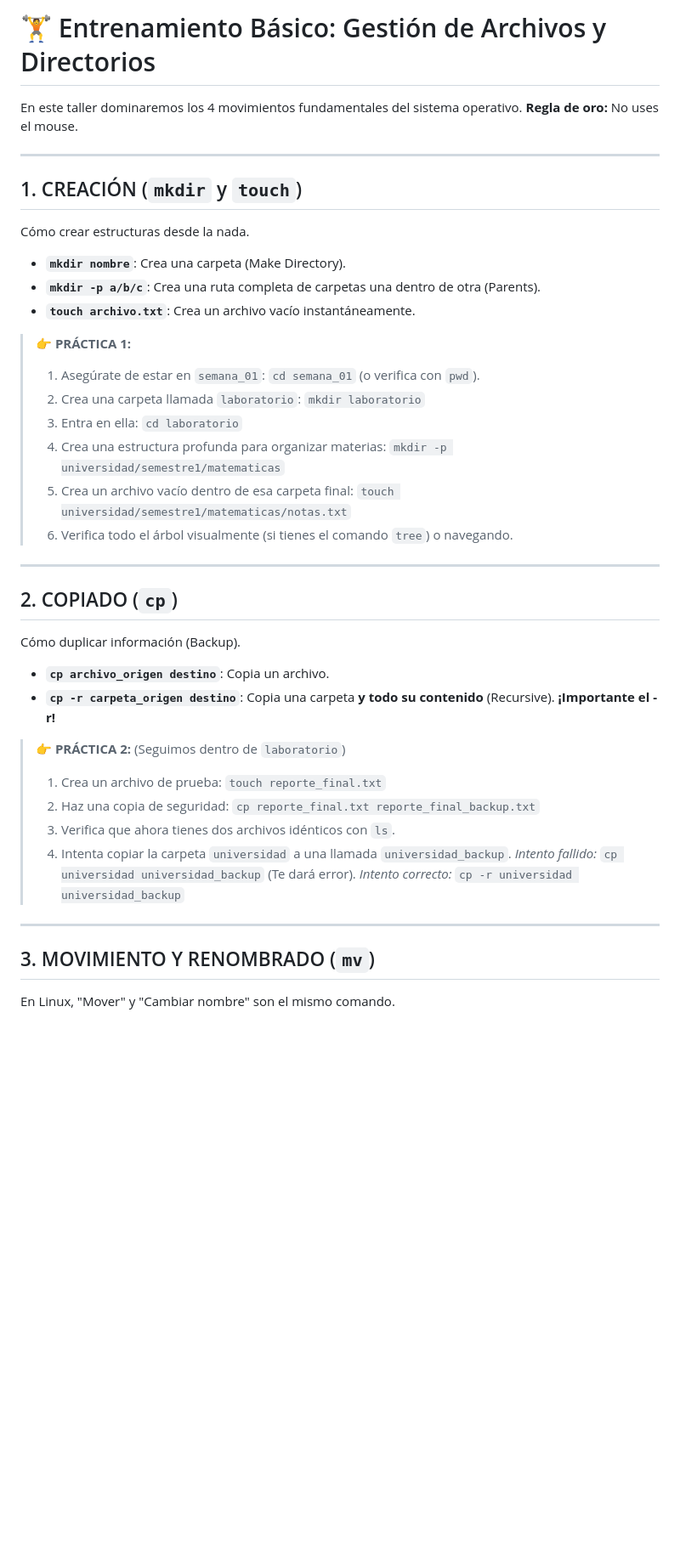
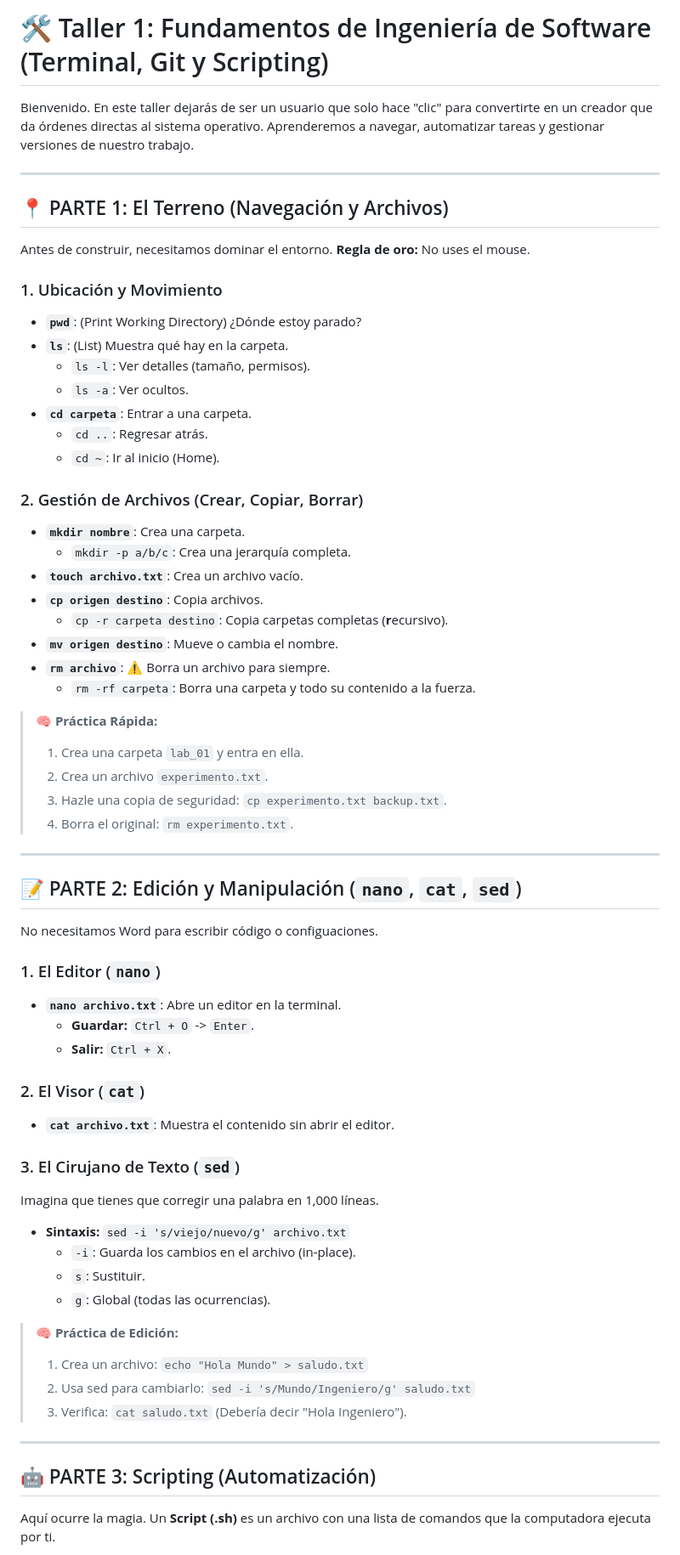
Before and after one commit to asoleal/curso-ia-agroindustria, a Markdown page: semana_01/TALLER_TERMINAL.md, the part around one of its changes. Shown at 85% size. Drawn GitHub-style; blank space fills up the shorter version.

Commit message:
Nuevo cambio en el taller

```diff
--- a/semana_01/TALLER_TERMINAL.md
+++ b/semana_01/TALLER_TERMINAL.md
@@ -1,47 +1,64 @@
-# 🏋️ Entrenamiento Básico: Gestión de Archivos y Directorios
+# 🛠️ Taller 1: Fundamentos de Ingeniería de Software (Terminal, Git y Scripting)
 
-En este taller dominaremos los 4 movimientos fundamentales del sistema operativo.
-**Regla de oro:** No uses el mouse.
+Bienvenido. En este taller dejarás de ser un usuario que solo hace "clic" para convertirte en un creador que da órdenes directas al sistema operativo. Aprenderemos a navegar, automatizar tareas y gestionar versiones de nuestro trabajo.
 
 ---
 
-## 1. CREACIÓN (`mkdir` y `touch`)
-Cómo crear estructuras desde la nada.
+## 📍 PARTE 1: El Terreno (Navegación y Archivos)
+Antes de construir, necesitamos dominar el entorno. **Regla de oro:** No uses el mouse.
 
-* **`mkdir nombre`**: Crea una carpeta (Make Directory).
-* **`mkdir -p a/b/c`**: Crea una ruta completa de carpetas una dentro de otra (Parents).
-* **`touch archivo.txt`**: Crea un archivo vacío instantáneamente.
+### 1. Ubicación y Movimiento
+* **`pwd`**: (Print Working Directory) ¿Dónde estoy parado?
+* **`ls`**: (List) Muestra qué hay en la carpeta.
+    * `ls -l`: Ver detalles (tamaño, permisos).
+    * `ls -a`: Ver ocultos.
+* **`cd carpeta`**: Entrar a una carpeta.
+    * `cd ..`: Regresar atrás.
+    * `cd ~`: Ir al inicio (Home).
 
-> **👉 PRÁCTICA 1:**
-> 1. Asegúrate de estar en `semana_01`: `cd semana_01` (o verifica con `pwd`).
-> 2. Crea una carpeta llamada `laboratorio`: `mkdir laboratorio`
-> 3. Entra en ella: `cd laboratorio`
-> 4. Crea una estructura profunda para organizar materias:
->    `mkdir -p universidad/semestre1/matematicas`
-> 5. Crea un archivo vacío dentro de esa carpeta final:
->    `touch universidad/semestre1/matematicas/notas.txt`
-> 6. Verifica todo el árbol visualmente (si tienes el comando `tree`) o navegando.
+### 2. Gestión de Archivos (Crear, Copiar, Borrar)
+* **`mkdir nombre`**: Crea una carpeta.
+    * `mkdir -p a/b/c`: Crea una jerarquía completa.
+* **`touch archivo.txt`**: Crea un archivo vacío.
+* **`cp origen destino`**: Copia archivos.
+    * `cp -r carpeta destino`: Copia carpetas completas (**r**ecursivo).
+* **`mv origen destino`**: Mueve o cambia el nombre.
+* **`rm archivo`**: ⚠️ Borra un archivo para siempre.
+    * `rm -rf carpeta`: Borra una carpeta y todo su contenido a la fuerza.
+
+> **🧠 Práctica Rápida:**
+> 1. Crea una carpeta `lab_01` y entra en ella.
+> 2. Crea un archivo `experimento.txt`.
+> 3. Hazle una copia de seguridad: `cp experimento.txt backup.txt`.
+> 4. Borra el original: `rm experimento.txt`.
 
 ---
 
-## 2. COPIADO (`cp`)
+## 📝 PARTE 2: Edición y Manipulación (`nano`, `cat`, `sed`)
+No necesitamos Word para escribir código o configuaciones.
 
-Cómo duplicar información (Backup).
+### 1. El Editor (`nano`)
+* **`nano archivo.txt`**: Abre un editor en la terminal.
+    * **Guardar:** `Ctrl + O` -> `Enter`.
+    * **Salir:** `Ctrl + X`.
 
-* **`cp archivo_origen destino`**: Copia un archivo.
-* **`cp -r carpeta_origen destino`**: Copia una carpeta **y todo su contenido** (Recursive). **¡Importante el -r!**
+### 2. El Visor (`cat`)
+* **`cat archivo.txt`**: Muestra el contenido sin abrir el editor.
 
-> **👉 PRÁCTICA 2:**
-> (Seguimos dentro de `laboratorio`)
-> 1. Crea un archivo de prueba: `touch reporte_final.txt`
-> 2. Haz una copia de seguridad: `cp reporte_final.txt reporte_final_backup.txt`
-> 3. Verifica que ahora tienes dos archivos idénticos con `ls`.
-> 4. Intenta copiar la carpeta `universidad` a una llamada `universidad_backup`.
->    *Intento fallido:* `cp universidad universidad_backup` (Te dará error).
->    *Intento correcto:* `cp -r universidad universidad_backup`
+### 3. El Cirujano de Texto (`sed`)
+Imagina que tienes que corregir una palabra en 1,000 líneas.
+* **Sintaxis:** `sed -i 's/viejo/nuevo/g' archivo.txt`
+    * `-i`: Guarda los cambios en el archivo (in-place).
+    * `s`: Sustituir.
+    * `g`: Global (todas las ocurrencias).
+
+> **🧠 Práctica de Edición:**
+> 1. Crea un archivo: `echo "Hola Mundo" > saludo.txt`
+> 2. Usa sed para cambiarlo: `sed -i 's/Mundo/Ingeniero/g' saludo.txt`
+> 3. Verifica: `cat saludo.txt` (Debería decir "Hola Ingeniero").
 
 ---
 
-## 3. MOVIMIENTO Y RENOMBRADO (`mv`)
-En Linux, "Mover" y "Cambiar nombre" son el mismo comando.
+## 🤖 PARTE 3: Scripting (Automatización)
+Aquí ocurre la magia. Un **Script (.sh)** es un archivo con una lista de comandos que la computadora ejecuta por ti.
 
```
Also changed, not shown: other parts of semana_01/TALLER_TERMINAL.md (+35 -30 lines).
